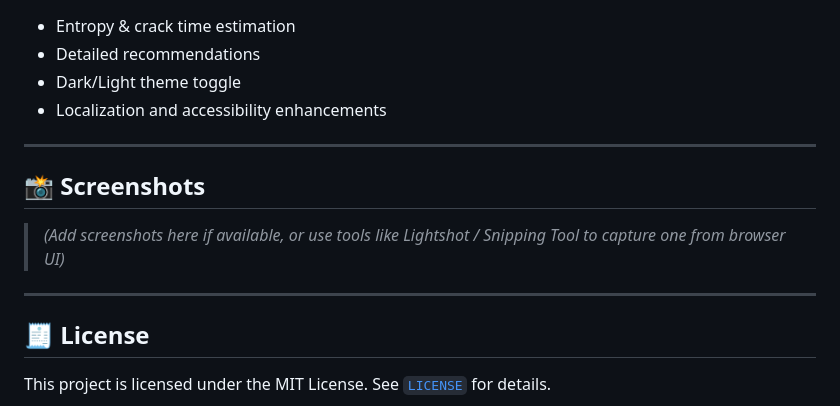
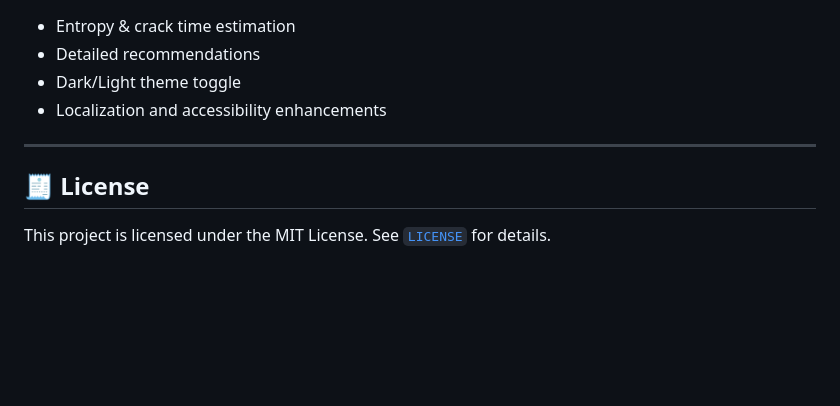
Before and after one commit to Harshit-Goel-07/password-toolkit, a Markdown page: README.md, the part around one of its changes. Drawn GitHub-style; blank space fills up the shorter version.

```diff
--- a/README.md
+++ b/README.md
@@ -114,12 +110,6 @@ password-toolkit/
 
 ---
 
-## 📸 Screenshots
-
-> *(Add screenshots here if available, or use tools like Lightshot / Snipping Tool to capture one from browser UI)*
-
----
-
 ## 🧾 License
 
 This project is licensed under the MIT License. See [`LICENSE`](LICENSE) for details.
```
Also changed, not shown: other parts of README.md (+0 -4 lines).
